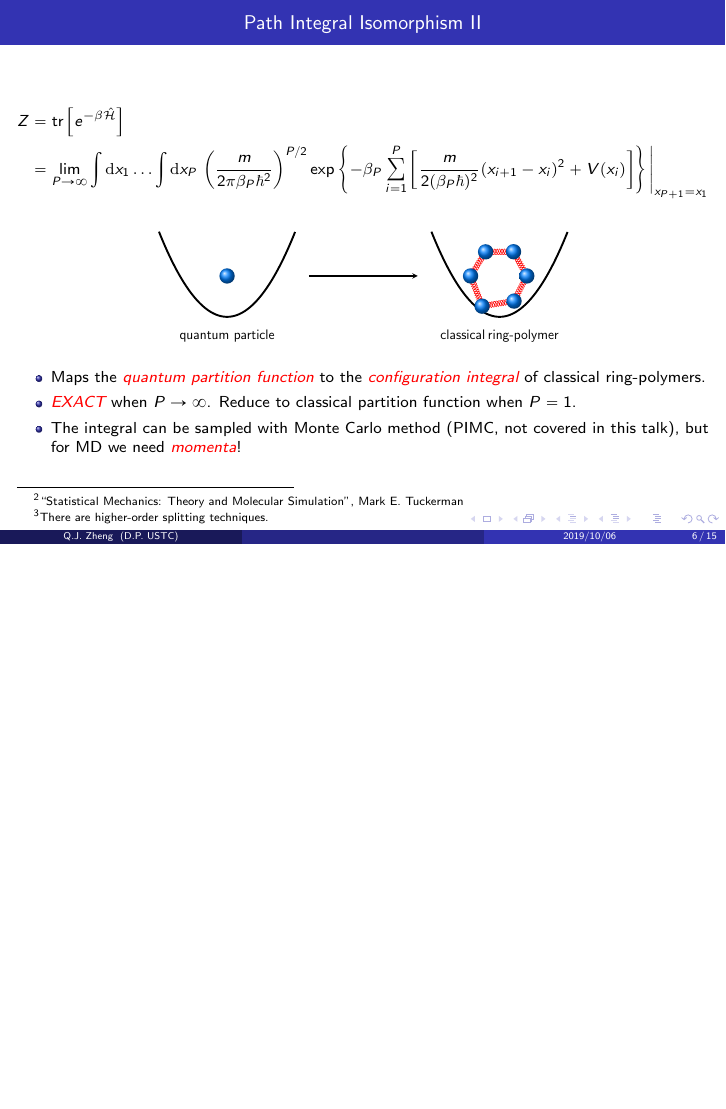
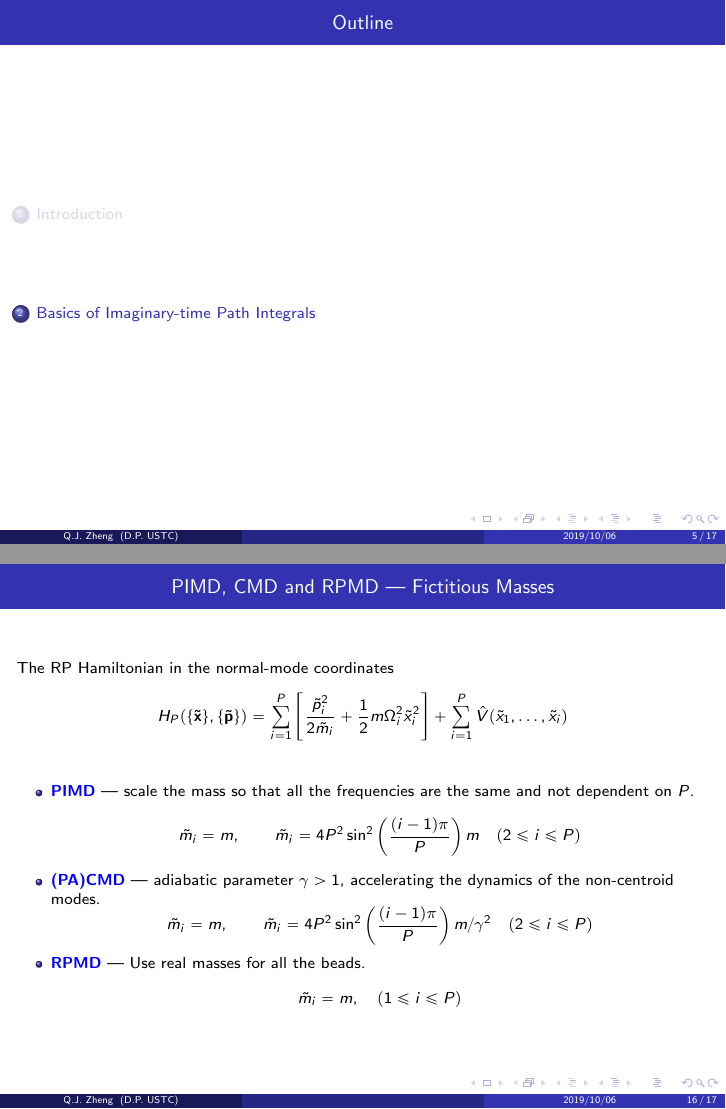
Before and after one commit to QijingZheng/introduction_to_imaginary-time_path_integrals, LaTeX slides (intro_iph.tex, which reads frames/pimd_cmd_rpmd.tex): page 6 of 15 before the commit and pages 5 and 16 of 17 after it, the two joined at a grey line, the shorter picture padded with empty space. Compiled offline with pdfLaTeX.

Commit message:
new frame: pimd, cmd and rpmd

```diff
--- /dev/null
+++ b/frames/pimd_cmd_rpmd.tex
@@ -0,0 +1,38 @@
+\begin{frame}
+  \frametitle{PIMD, CMD and RPMD --- Fictitious Masses}
+  The RP Hamiltonian in the normal-mode coordinates
+  \begin{equation*}
+    H_P(\{\mathbf{\tilde{x}}\}, \{\mathbf{\tilde{p}}\}) =
+    \sum_{i=1}^P
+    \left[
+      \frac{\tilde{p}_i^2}{2\tilde{m}_i}
+      +
+      \frac{1}{2} m \Omega_i^2 \tilde{x}_i^2
+    \right]
+      +
+      \sum_{i=1}^P
+      \hat{V}(\tilde{x}_1,\ldots,\tilde{x}_i)
+  \end{equation*}
+  \medskip
+  \begin{itemize}
+  \item \textcolor{blue}{\textbf{PIMD}} --- scale the mass so that all the frequencies are the
+    same and not dependent on $P$.
+    \begin{equation*}
+      \tilde{m}_i = m, \qquad \tilde{m}_i = 4P^2\sin^2\left({(i-1)\pi\over
+          P}\right) m \quad (2 \le i \le P)
+    \end{equation*}
+  \item \textcolor{blue}{\textbf{(PA)CMD}} --- adiabatic parameter $\gamma > 1$, accelerating the dynamics of the non-centroid modes.
+    \begin{equation*}
+      \tilde{m}_i = m, \qquad \tilde{m}_i = 4P^2\sin^2\left({(i-1)\pi\over
+          P}\right) m / \gamma^2 \quad (2 \le i \le P)
+    \end{equation*}
+  \item \textcolor{blue}{\textbf{RPMD}} --- Use real masses for all the beads.
+    \begin{equation*}
+      \tilde{m}_i = m, \quad (1 \le i \le P)
+    \end{equation*}
+  \end{itemize}
+\end{frame}
+%%% Local Variables:
+%%% mode: latex
+%%% TeX-master: "auto/pimd_cmd_rpmd"
+%%% End:
--- a/intro_iph.tex
+++ b/intro_iph.tex
@@ -49,6 +49,9 @@
 
 \input{frames/how_to_model.tex}
 \input{frames/nuclear_quantum_effects.tex}
+
+\section{Basics of Imaginary-time Path Integrals}
+
 \input{frames/path_integral_isomorphism.tex}
 \input{frames/expectation_value_from_path_integral.tex}
 \input{frames/introduction_momenta.tex}
```
Also changed, not shown: frames/.#convergence_pimd.tex (deleted, +0 -1 lines), frames/convergence_pimd.tex (+2 -2 lines), frames/frequencies_pimd.tex (+5 -0 lines), intro_iph.pdf, intro_iph.tex (1 more changed lines), 7 other files.
